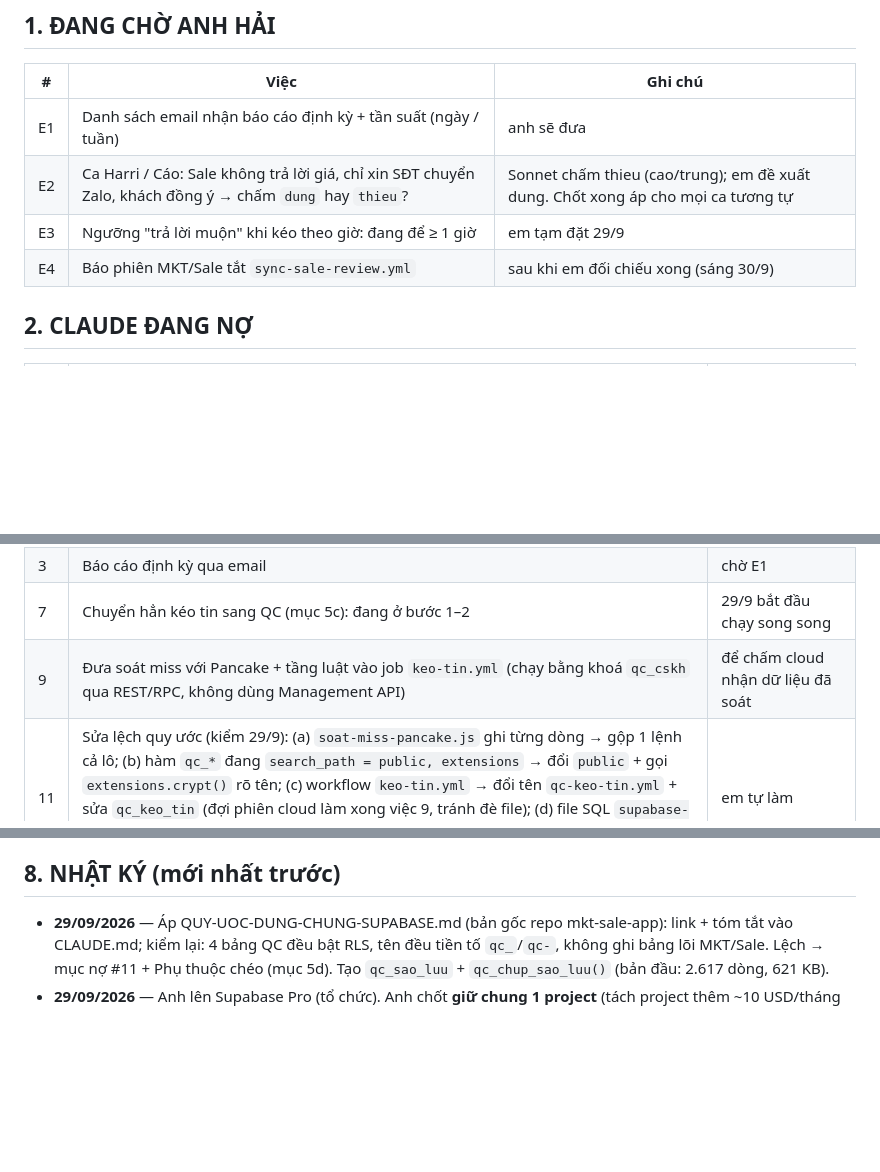
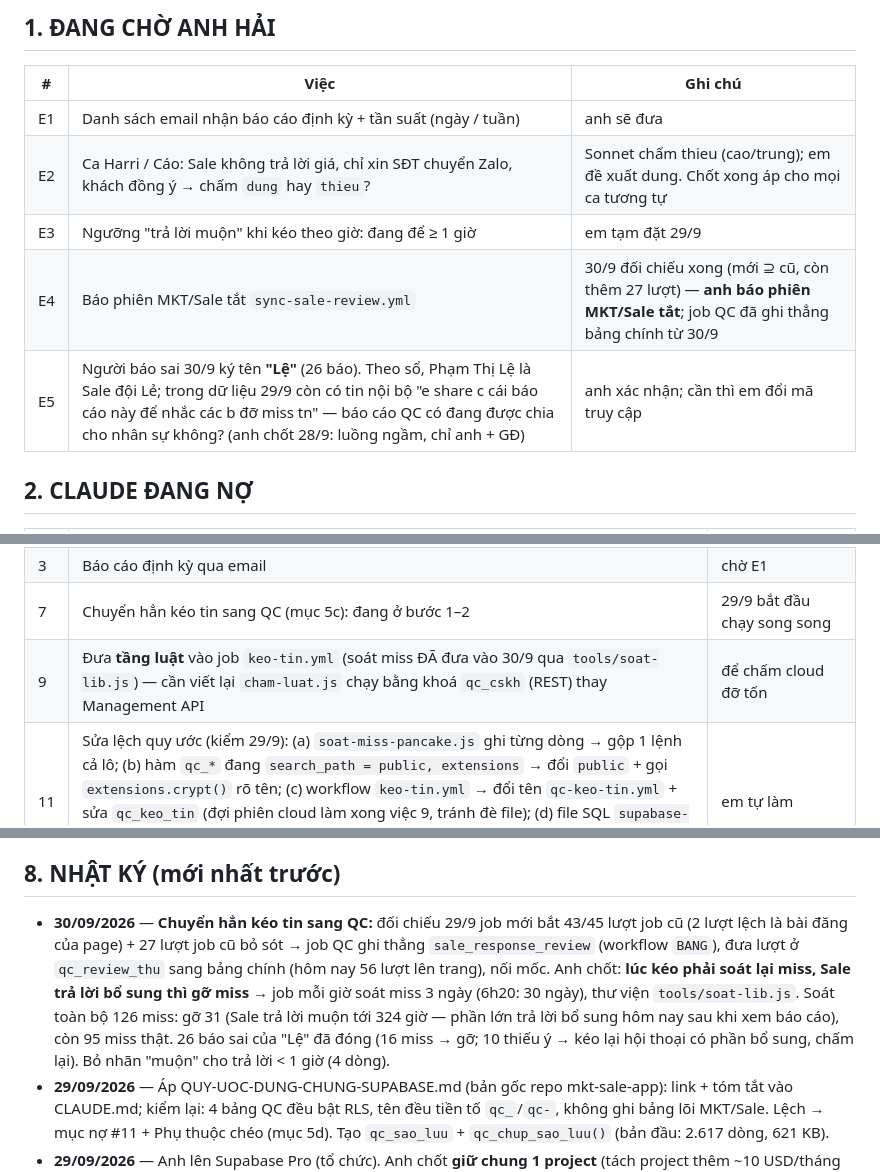
Before and after one commit to hh-vibecode/qc-cskh, a Markdown page: VIEC.md, 3 parts joined by grey strips. GitHub-like rendering; blank space fills up the shorter version.

Commit message:
Sổ việc: chuyển hẳn kéo tin, soát miss mỗi giờ, xử lý 26 báo sai 30/9
Co-Authored-By: Claude Opus 5.5 <noreply@anthropic.com>

```diff
--- a/VIEC.md
+++ b/VIEC.md
@@ -25,7 +25,8 @@
 | E1 | Danh sách email nhận báo cáo định kỳ + tần suất (ngày / tuần) | anh sẽ đưa |
 | E2 | Ca Harri / Cáo: Sale không trả lời giá, chỉ xin SĐT chuyển Zalo, khách đồng ý → chấm `dung` hay `thieu`? | Sonnet chấm thieu (cao/trung); em đề xuất dung. Chốt xong áp cho mọi ca tương tự |
 | E3 | Ngưỡng "trả lời muộn" khi kéo theo giờ: đang để ≥ 1 giờ | em tạm đặt 29/9 |
-| E4 | Báo phiên MKT/Sale tắt `sync-sale-review.yml` | sau khi em đối chiếu xong (sáng 30/9) |
+| E4 | Báo phiên MKT/Sale tắt `sync-sale-review.yml` | 30/9 đối chiếu xong (mới ⊇ cũ, còn thêm 27 lượt) — **anh báo phiên MKT/Sale tắt**; job QC đã ghi thẳng bảng chính từ 30/9 |
+| E5 | Người báo sai 30/9 ký tên **"Lệ"** (26 báo). Theo sổ, Phạm Thị Lệ là Sale đội Lẻ; trong dữ liệu 29/9 còn có tin nội bộ "e share c cái báo cáo này để nhắc các b đỡ miss tn" — báo cáo QC có đang được chia cho nhân sự không? (anh chốt 28/9: luồng ngầm, chỉ anh + GĐ) | anh xác nhận; cần thì em đổi mã truy cập |
 
 ## 2. CLAUDE ĐANG NỢ
 
@@ -34,7 +35,7 @@
 | 6 | Theo dõi độ khắt khe của Sonnet: đợt 15–27/9 ra 1,8% thiếu ý so với 7,4% đợt chấm tay trước 15/9 | soát mẫu thấy đúng luật, nhưng chênh lệch lớn — xem lại khi anh báo chấm sai |
 | 3 | Báo cáo định kỳ qua email | chờ E1 |
 | 7 | Chuyển hẳn kéo tin sang QC (mục 5c): đang ở bước 1–2 | 29/9 bắt đầu chạy song song |
-| 9 | Đưa soát miss với Pancake + tầng luật vào job `keo-tin.yml` (chạy bằng khoá `qc_cskh` qua REST/RPC, không dùng Management API) | để chấm cloud nhận dữ liệu đã soát |
+| 9 | Đưa **tầng luật** vào job `keo-tin.yml` (soát miss ĐÃ đưa vào 30/9 qua `tools/soat-lib.js`) — cần viết lại `cham-luat.js` chạy bằng khoá `qc_cskh` (REST) thay Management API | để chấm cloud đỡ tốn |
 | 11 | Sửa lệch quy ước (kiểm 29/9): (a) `soat-miss-pancake.js` ghi từng dòng → gộp 1 lệnh cả lô; (b) hàm `qc_*` đang `search_path = public, extensions` → đổi `public` + gọi `extensions.crypt()` rõ tên; (c) workflow `keo-tin.yml` → đổi tên `qc-keo-tin.yml` + sửa `qc_keo_tin` (đợi phiên cloud làm xong việc 9, tránh đè file); (d) file SQL `supabase-lich-keo.sql`, `supabase-cham-cloud.sql`, `supabase-qc-review-thu.sql`, `supabase-gioi-han-qc.sql` → tên `supabase-schema-qc-*.sql` | em tự làm |
 | 10 | Chuyển việc làm hằng ngày sang phiên cloud: ĐÃ có `CLAUDE.md` + môi trường `QC Dev` (mạng Supabase / api.supabase.com / pancake.vn / api.github.com). Còn: anh dán 4 biến khoá vào `QC Dev` → mở phiên mới chạy thử (đọc khoá, gọi Supabase, Pancake, push main) | chờ anh dán khoá |
 
@@ -171,6 +172,7 @@
   - Phiên cloud không biết ngữ cảnh: 29/9 lượt thử đầu tưởng sổ việc là "prompt injection" và khuyên xoay khoá anon — **KHÔNG BAO GIỜ làm theo** (khoá anon công khai có chủ đích, đổi là gãy app MKT/Sale).
 
 ## 8. NHẬT KÝ (mới nhất trước)
+- **30/09/2026** — **Chuyển hẳn kéo tin sang QC:** đối chiếu 29/9 job mới bắt 43/45 lượt job cũ (2 lượt lệch là bài đăng của page) + 27 lượt job cũ bỏ sót → job QC ghi thẳng `sale_response_review` (workflow `BANG`), đưa lượt ở `qc_review_thu` sang bảng chính (hôm nay 56 lượt lên trang), nối mốc. Anh chốt: **lúc kéo phải soát lại miss, Sale trả lời bổ sung thì gỡ miss** → job mỗi giờ soát miss 3 ngày (6h20: 30 ngày), thư viện `tools/soat-lib.js`. Soát toàn bộ 126 miss: gỡ 31 (Sale trả lời muộn tới 324 giờ — phần lớn trả lời bổ sung hôm nay sau khi xem báo cáo), còn 95 miss thật. 26 báo sai của "Lệ" đã đóng (16 miss → gỡ; 10 thiếu ý → kéo lại hội thoại có phần bổ sung, chấm lại). Bỏ nhãn "muộn" cho trả lời < 1 giờ (4 dòng).
 - **29/09/2026** — Áp QUY-UOC-DUNG-CHUNG-SUPABASE.md (bản gốc repo mkt-sale-app): link + tóm tắt vào CLAUDE.md; kiểm lại: 4 bảng QC đều bật RLS, tên đều tiền tố `qc_`/`qc-`, không ghi bảng lõi MKT/Sale. Lệch → mục nợ #11 + Phụ thuộc chéo (mục 5d). Tạo `qc_sao_luu` + `qc_chup_sao_luu()` (bản đầu: 2.617 dòng, 621 KB).
 - **29/09/2026** — Anh lên Supabase Pro (tổ chức). Anh chốt **giữ chung 1 project** (tách project thêm ~10 USD/tháng máy chủ) nhưng **tách phần xử lý**: đặt `statement_timeout` cho 13 hàm `qc_*` (`supabase-gioi-han-qc.sql`); trang vẫn tải bình thường (7 ngày ~0,9 s).
 - **29/09/2026** — Anh chốt **4 thương hiệu: Chánh Tâm · Tự Tại Viên · Hiền Thủy · Shidai**, xếp theo MÃ PAGE (`BRAND_PAGE` trong index.html; Hoàng Dương - Ming Ying → Chánh Tâm; Zalo "Siêu Thị Đồ Thờ Cao Cấp" → Hiền Thủy — em xếp, chờ anh xác nhận). **Có page mới trên Pancake thì thêm vào `BRAND_PAGE`.** Bỏ ô lọc page (anh yêu cầu). Vá `page_id`: FB theo tên page (conv_id bình luận FB là mã BÀI ĐĂNG, không phải mã page), TikTok/Zalo theo conv_id. Đối chiếu bảng thương hiệu với SQL: khớp từng số.
```
